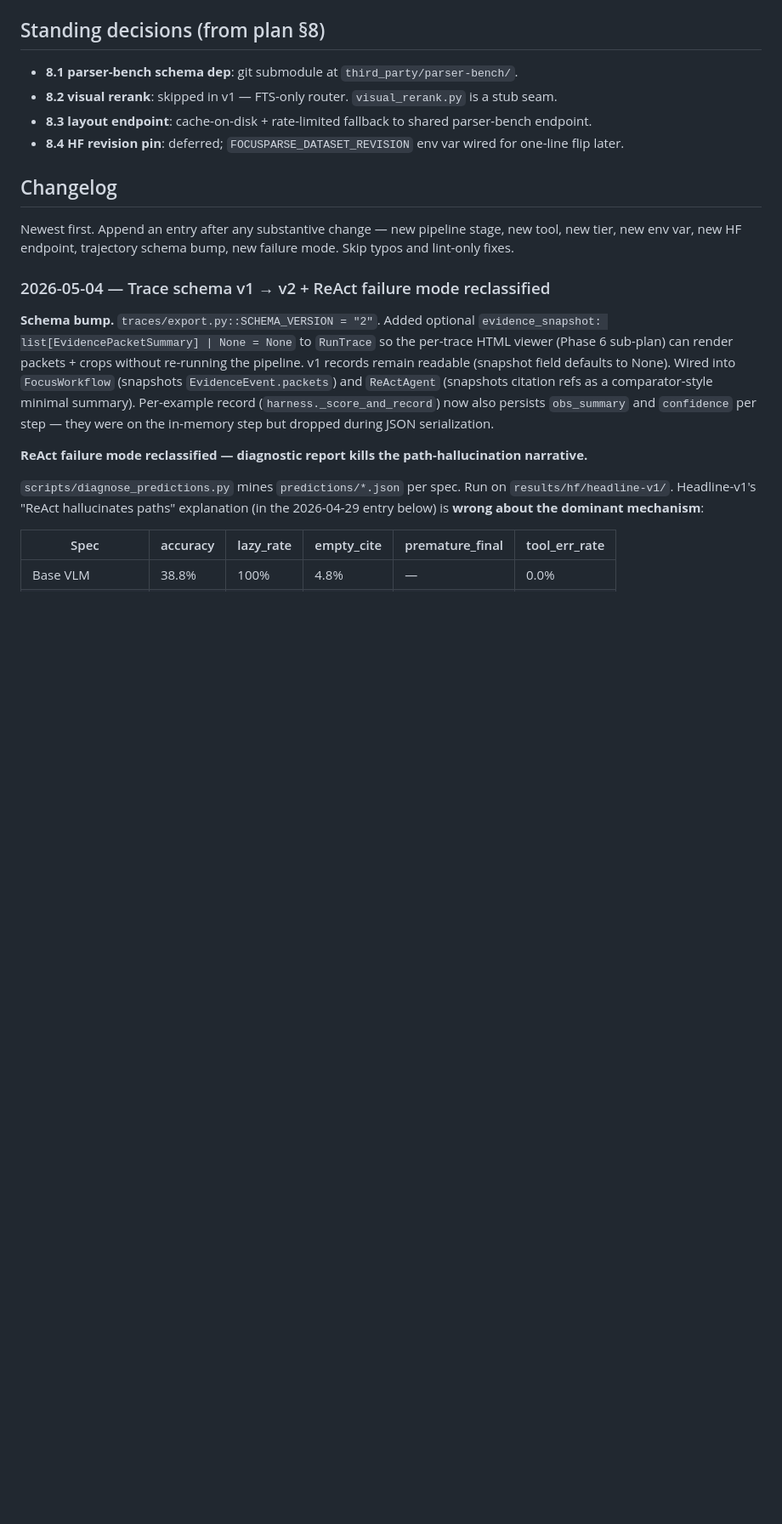
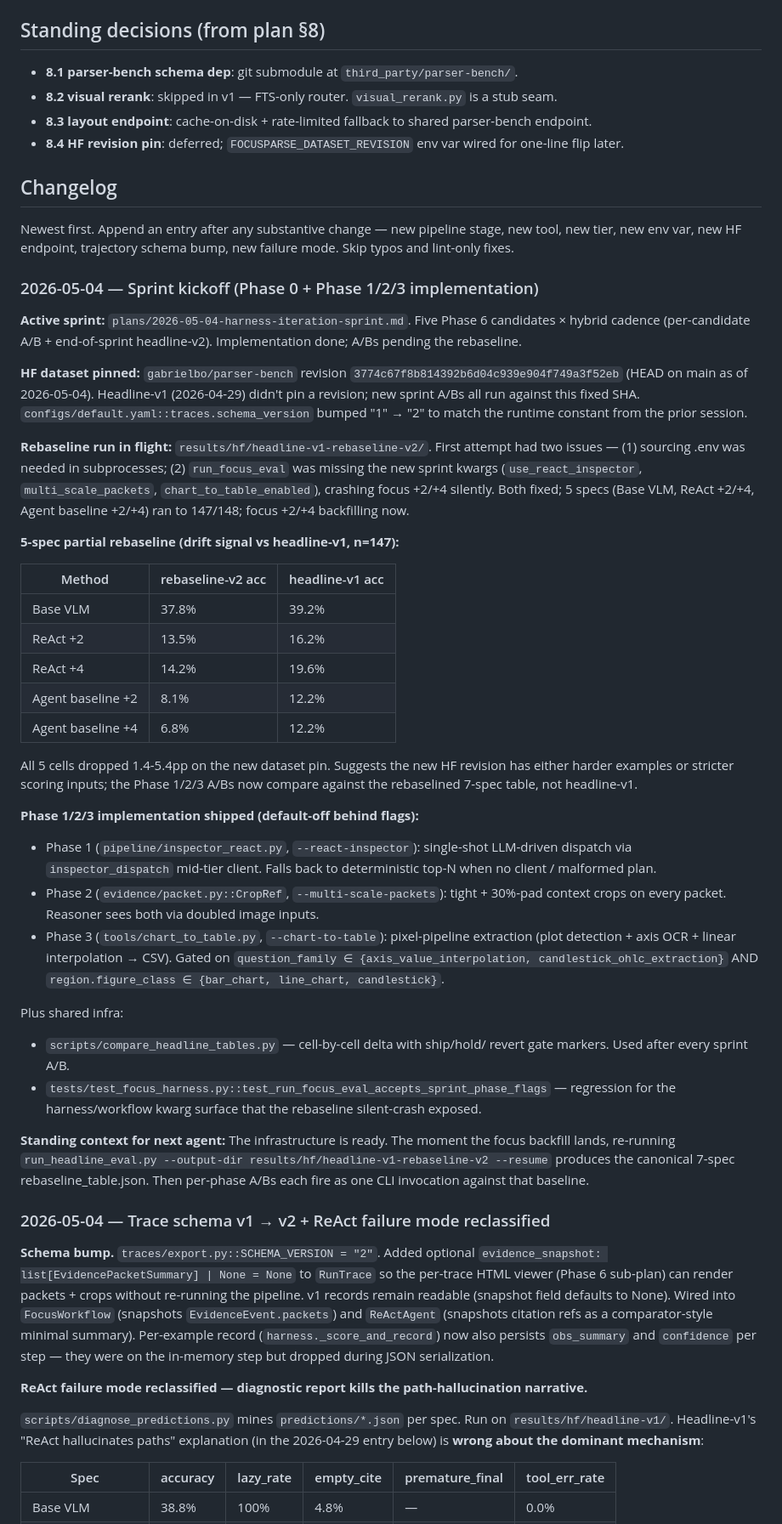
Before and after one commit to gabrielkmbo/FocusParse, a Markdown page: .claude/memory/MEMORY.md, the part around the change. Shown at 85% size. Rendered like a GitHub page; blank space fills up the shorter version.

Commit message:
memory: sprint kickoff — Phase 0 rebaseline + P1/P2/P3 implementation log

```diff
--- a/.claude/memory/MEMORY.md
+++ b/.claude/memory/MEMORY.md
@@ -130,6 +130,65 @@ The SFT training target (future FocusTrain repo) also cares about focus-stage tr
 ## Changelog
 
 Newest first. Append an entry after any substantive change — new pipeline stage, new tool, new tier, new env var, new HF endpoint, trajectory schema bump, new failure mode. Skip typos and lint-only fixes.
+
+### 2026-05-04 — Sprint kickoff (Phase 0 + Phase 1/2/3 implementation)
+
+**Active sprint:** `plans/2026-05-04-harness-iteration-sprint.md`. Five Phase 6
+candidates × hybrid cadence (per-candidate A/B + end-of-sprint headline-v2).
+Implementation done; A/Bs pending the rebaseline.
+
+**HF dataset pinned:** `gabrielbo/parser-bench` revision
+`3774c67f8b814392b6d04c939e904f749a3f52eb` (HEAD on main as of 2026-05-04).
+Headline-v1 (2026-04-29) didn't pin a revision; new sprint A/Bs all run
+against this fixed SHA. `configs/default.yaml::traces.schema_version` bumped
+"1" → "2" to match the runtime constant from the prior session.
+
+**Rebaseline run in flight:** `results/hf/headline-v1-rebaseline-v2/`. First
+attempt had two issues — (1) sourcing .env was needed in subprocesses;
+(2) `run_focus_eval` was missing the new sprint kwargs
+(`use_react_inspector`, `multi_scale_packets`, `chart_to_table_enabled`),
+crashing focus +2/+4 silently. Both fixed; 5 specs (Base VLM, ReAct +2/+4,
+Agent baseline +2/+4) ran to 147/148; focus +2/+4 backfilling now.
+
+**5-spec partial rebaseline (drift signal vs headline-v1, n=147):**
+
+| Method            | rebaseline-v2 acc | headline-v1 acc |
+| ----------------- | ----------------- | --------------- |
+| Base VLM          | 37.8%             | 39.2%           |
+| ReAct +2          | 13.5%             | 16.2%           |
+| ReAct +4          | 14.2%             | 19.6%           |
+| Agent baseline +2 | 8.1%              | 12.2%           |
+| Agent baseline +4 | 6.8%              | 12.2%           |
+
+All 5 cells dropped 1.4-5.4pp on the new dataset pin. Suggests the new HF
+revision has either harder examples or stricter scoring inputs; the Phase 1/2/3
+A/Bs now compare against the rebaselined 7-spec table, not headline-v1.
+
+**Phase 1/2/3 implementation shipped (default-off behind flags):**
+
+- Phase 1 (`pipeline/inspector_react.py`, `--react-inspector`): single-shot
+  LLM-driven dispatch via `inspector_dispatch` mid-tier client. Falls back to
+  deterministic top-N when no client / malformed plan.
+- Phase 2 (`evidence/packet.py::CropRef`, `--multi-scale-packets`): tight + 30%-pad
+  context crops on every packet. Reasoner sees both via doubled image inputs.
+- Phase 3 (`tools/chart_to_table.py`, `--chart-to-table`): pixel-pipeline
+  extraction (plot detection + axis OCR + linear interpolation → CSV). Gated on
+  `question_family ∈ {axis_value_interpolation, candlestick_ohlc_extraction}`
+  AND `region.figure_class ∈ {bar_chart, line_chart, candlestick}`.
+
+Plus shared infra:
+
+- `scripts/compare_headline_tables.py` — cell-by-cell delta with ship/hold/
+  revert gate markers. Used after every sprint A/B.
+- `tests/test_focus_harness.py::test_run_focus_eval_accepts_sprint_phase_flags`
+  — regression for the harness/workflow kwarg surface that the rebaseline
+  silent-crash exposed.
+
+**Standing context for next agent:** The infrastructure is ready. The moment
+the focus backfill lands, re-running `run_headline_eval.py --output-dir
+results/hf/headline-v1-rebaseline-v2 --resume` produces the canonical
+7-spec rebaseline_table.json. Then per-phase A/Bs each fire as one CLI
+invocation against that baseline.
 
 ### 2026-05-04 — Trace schema v1 → v2 + ReAct failure mode reclassified
 
```
